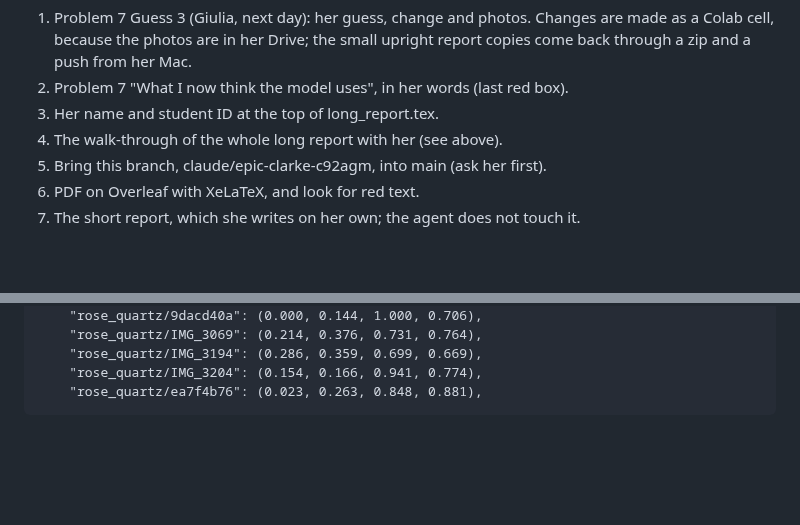
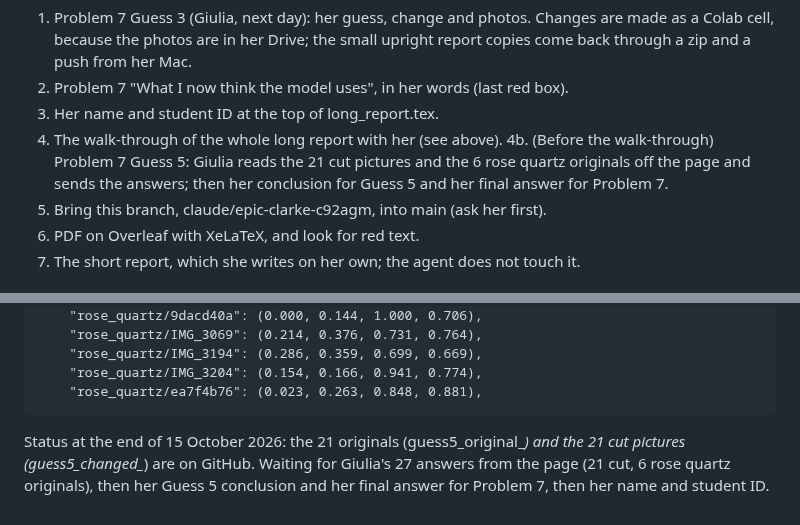
Before and after one commit to giuliag9/MAS1004-assignment1, a Markdown page: report_notes.md, 2 parts joined by grey strips. GitHub-like rendering; blank space fills up the shorter version.

Commit message:
notes: where we stopped on 15 October
Co-Authored-By: Claude Opus 5.5 <noreply@anthropic.com>
Claude-Session: https://claude.ai/code/session_01SL4m8snqhvQXPHuCVLHe1e

````diff
--- a/report_notes.md
+++ b/report_notes.md
@@ -827,6 +827,9 @@ Still to do, in order:
 2. Problem 7 "What I now think the model uses", in her words (last red box).
 3. Her name and student ID at the top of long_report.tex.
 4. The walk-through of the whole long report with her (see above).
+4b. (Before the walk-through) Problem 7 Guess 5: Giulia reads the 21 cut pictures
+   and the 6 rose quartz originals off the page and sends the answers; then her
+   conclusion for Guess 5 and her final answer for Problem 7.
 5. Bring this branch, claude/epic-clarke-c92agm, into main (ask her first).
 6. PDF on Overleaf with XeLaTeX, and look for red text.
 7. The short report, which she writes on her own; the agent does not touch it.
@@ -981,3 +984,8 @@ after Giulia asked for a95f9f93 to be moved lower so the stone is not cut:
     "rose_quartz/IMG_3204": (0.154, 0.166, 0.941, 0.774),
     "rose_quartz/ea7f4b76": (0.023, 0.263, 0.848, 0.881),
 ```
+
+Status at the end of 15 October 2026: the 21 originals (guess5_original_*) and
+the 21 cut pictures (guess5_changed_*) are on GitHub. Waiting for Giulia's 27
+answers from the page (21 cut, 6 rose quartz originals), then her Guess 5
+conclusion and her final answer for Problem 7, then her name and student ID.
````
